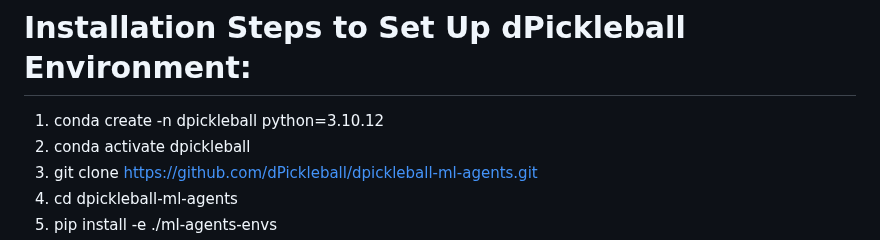
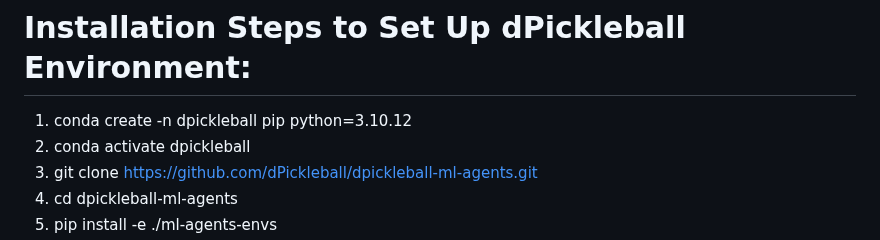
Before and after one commit to dPickleball/dPickleBallEnv, a Markdown page: README.md, the part around the change. Rendered like a GitHub page.

```diff
--- a/README.md
+++ b/README.md
@@ -4,7 +4,7 @@
 
 # Installation Steps to Set Up dPickleball Environment:
 
-1) conda create -n dpickleball python=3.10.12
+1) conda create -n dpickleball pip python=3.10.12
 2) conda activate dpickleball
 3) git clone https://github.com/dPickleball/dpickleball-ml-agents.git
 4) cd dpickleball-ml-agents
```
